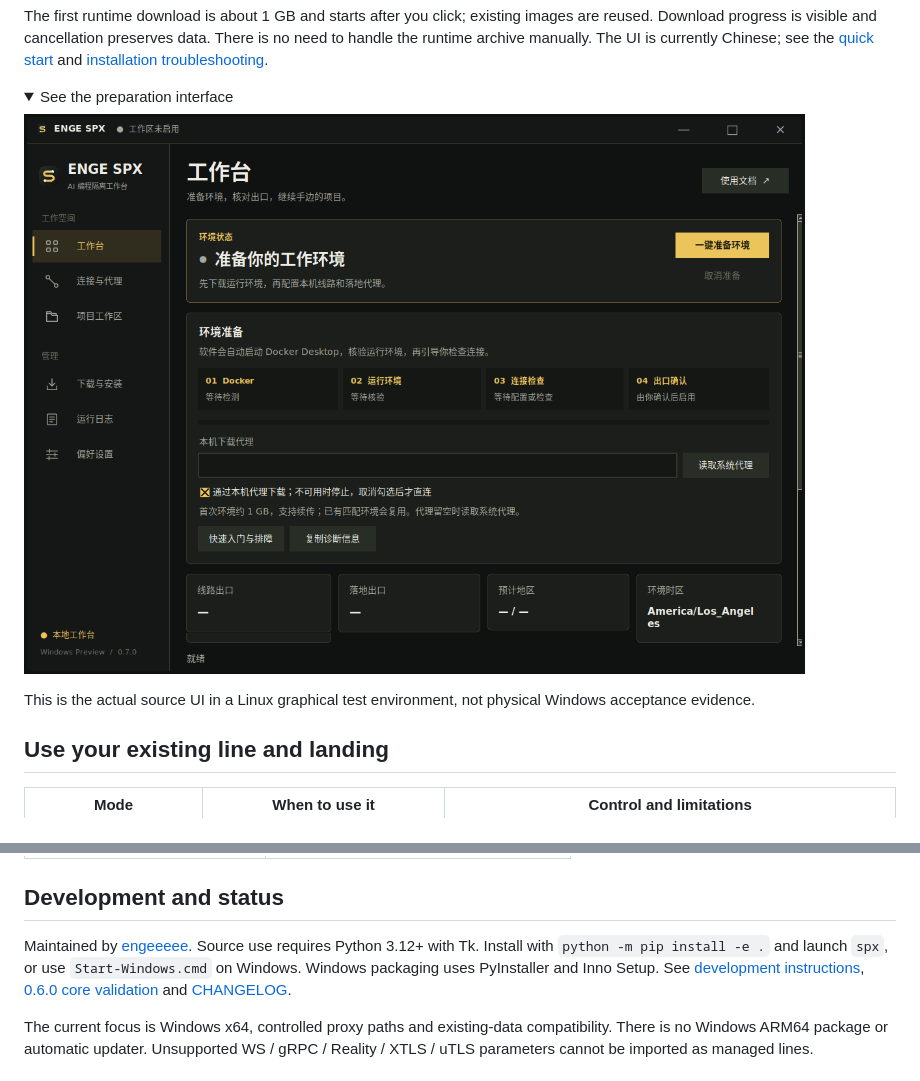
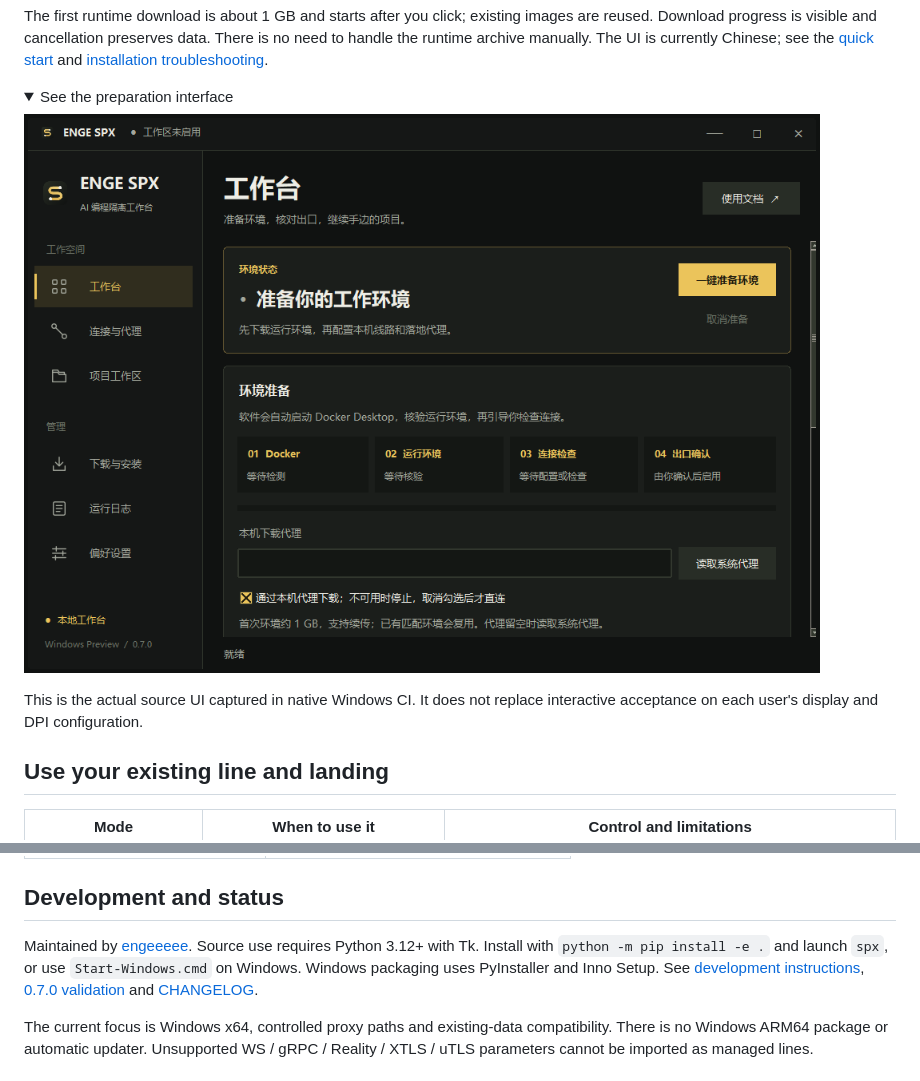
Before and after one commit to engeeeee/-enge-spx, a Markdown page: README.en.md, 2 parts joined by grey strips. Drawn GitHub-style; pictures changed too: docs/images/spx-startup.png; folded sections open.

Commit message:
Document 0.7.0 validation and show native Windows screenshots

```diff
--- a/README.en.md
+++ b/README.en.md
@@ -60,7 +60,7 @@ The first runtime download is about 1 GB and starts after you click; existing im
 
 ![ENGE SPX preparation interface](docs/images/spx-startup.png)
 
-This is the actual source UI in a Linux graphical test environment, not physical Windows acceptance evidence.
+This is the actual source UI captured in native Windows CI. It does not replace interactive acceptance on each user's display and DPI configuration.
 
 </details>
 
@@ -112,7 +112,7 @@ Most detailed guides are in Chinese:
 
 ## Development and status
 
-Maintained by [engeeeee](https://github.com/engeeeee). Source use requires Python 3.12+ with Tk. Install with `python -m pip install -e .` and launch `spx`, or use `Start-Windows.cmd` on Windows. Windows packaging uses PyInstaller and Inno Setup. See [development instructions](docs/development.md), [0.6.0 core validation](docs/validation-0.6.zh-CN.md) and [CHANGELOG](CHANGELOG.md).
+Maintained by [engeeeee](https://github.com/engeeeee). Source use requires Python 3.12+ with Tk. Install with `python -m pip install -e .` and launch `spx`, or use `Start-Windows.cmd` on Windows. Windows packaging uses PyInstaller and Inno Setup. See [development instructions](docs/development.md), [0.7.0 validation](docs/validation-0.7.zh-CN.md) and [CHANGELOG](CHANGELOG.md).
 
 The current focus is Windows x64, controlled proxy paths and existing-data compatibility. There is no Windows ARM64 package or automatic updater. Unsupported WS / gRPC / Reality / XTLS / uTLS parameters cannot be imported as managed lines.
 
```
Also changed, not shown: README.md (+2 -2 lines), docs/branding.zh-CN.md (+5 -2 lines), docs/validation-0.7.zh-CN.md (added, +54 -0 lines), docs/images/spx-connection.png, docs/images/spx-overview.png, docs/images/spx-workspace.png (added).
